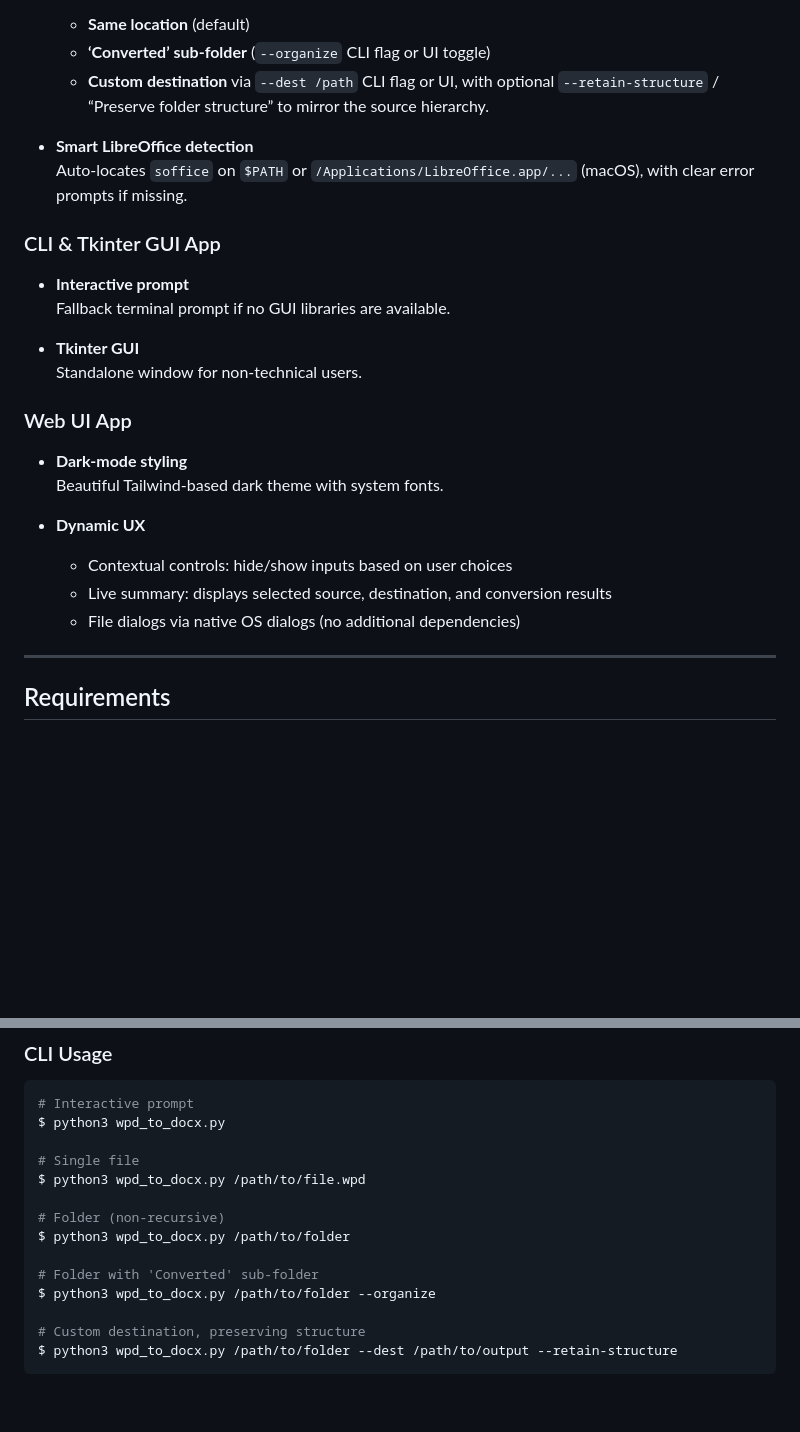
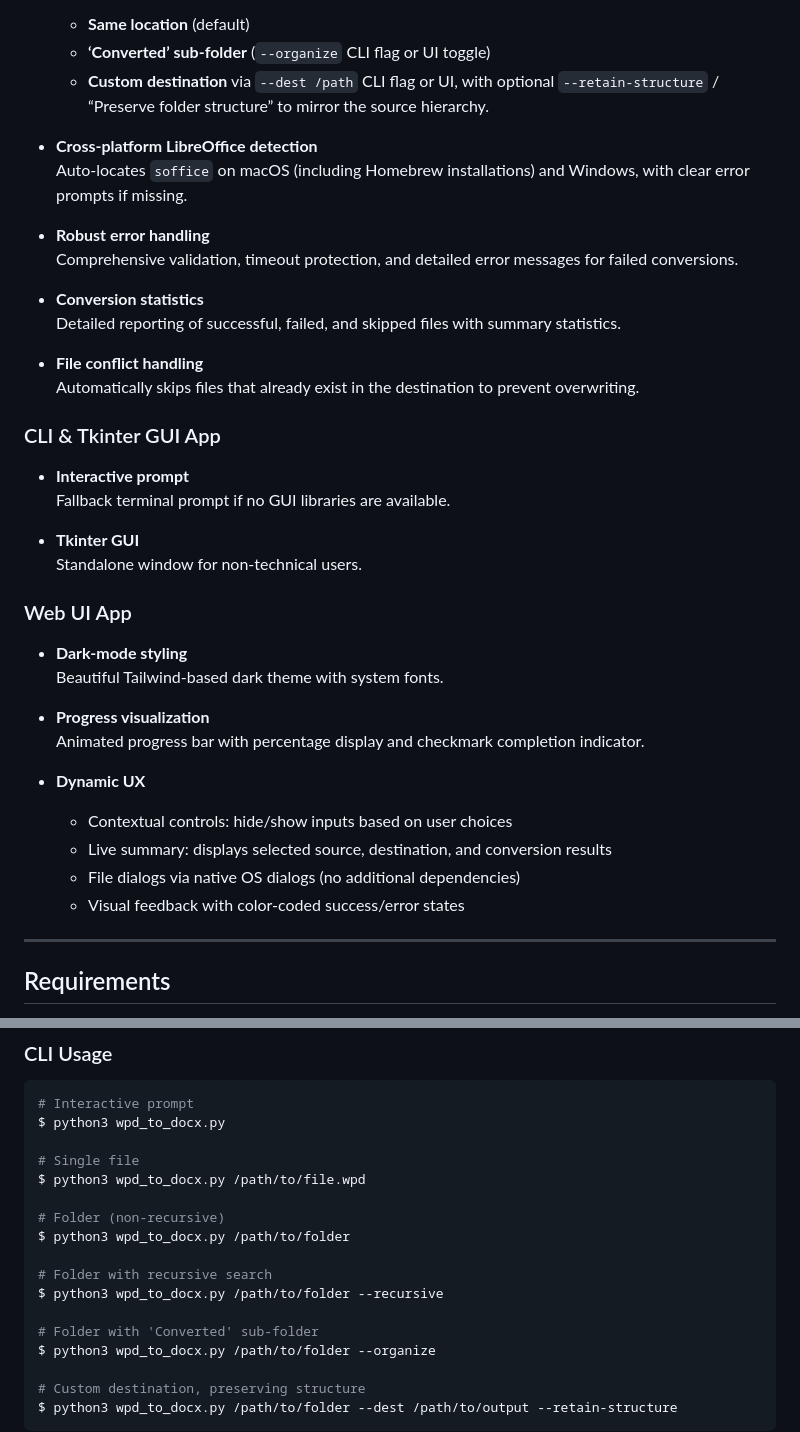
Before and after one commit to esamek/WP-Converter, a Markdown page: README.md, 2 parts joined by grey strips. GitHub-like rendering; blank space fills up the shorter version.

Commit message:
Update README with new features and improvements
- Add --recursive CLI flag example
- Document cross-platform LibreOffice detection
- Add robust error handling and conversion statistics features
- Document file conflict handling
- Add progress bar visualization for Web UI
- Include visual feedback improvements

```diff
--- a/README.md
+++ b/README.md
@@ -30,8 +30,17 @@ Convert WordPerfect files (`.wpd`) to Word documents (`.docx`) using LibreOffice
   - **‘Converted’ sub-folder** (`--organize` CLI flag or UI toggle)
   - **Custom destination** via `--dest /path` CLI flag or UI, with optional `--retain-structure` / “Preserve folder structure” to mirror the source hierarchy.
 
-- **Smart LibreOffice detection**
-  Auto-locates `soffice` on `$PATH` or `/Applications/LibreOffice.app/...` (macOS), with clear error prompts if missing.
+- **Cross-platform LibreOffice detection**
+  Auto-locates `soffice` on macOS (including Homebrew installations) and Windows, with clear error prompts if missing.
+
+- **Robust error handling**
+  Comprehensive validation, timeout protection, and detailed error messages for failed conversions.
+
+- **Conversion statistics**
+  Detailed reporting of successful, failed, and skipped files with summary statistics.
+
+- **File conflict handling**
+  Automatically skips files that already exist in the destination to prevent overwriting.
 
 ### CLI & Tkinter GUI App
 
@@ -46,10 +55,14 @@ Convert WordPerfect files (`.wpd`) to Word documents (`.docx`) using LibreOffice
 - **Dark-mode styling**
   Beautiful Tailwind-based dark theme with system fonts.
 
+- **Progress visualization**
+  Animated progress bar with percentage display and checkmark completion indicator.
+
 - **Dynamic UX**
   - Contextual controls: hide/show inputs based on user choices
   - Live summary: displays selected source, destination, and conversion results
   - File dialogs via native OS dialogs (no additional dependencies)
+  - Visual feedback with color-coded success/error states
 
 ---
 
@@ -95,6 +108,9 @@ $ python3 wpd_to_docx.py /path/to/file.wpd
 # Folder (non-recursive)
 $ python3 wpd_to_docx.py /path/to/folder
 
+# Folder with recursive search
+$ python3 wpd_to_docx.py /path/to/folder --recursive
+
 # Folder with 'Converted' sub-folder
 $ python3 wpd_to_docx.py /path/to/folder --organize
 
```
